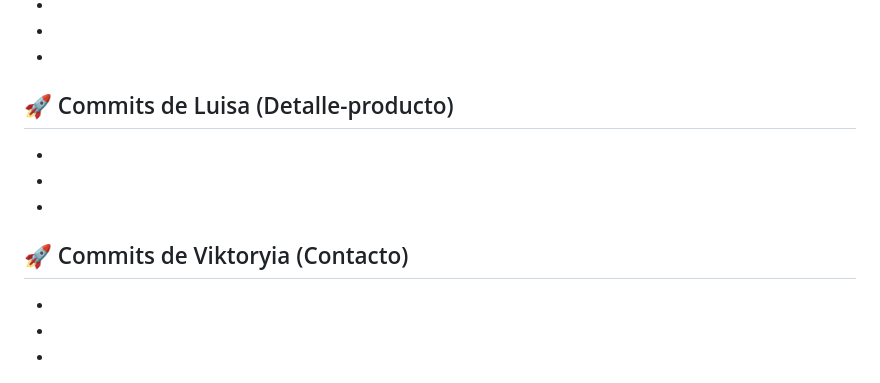
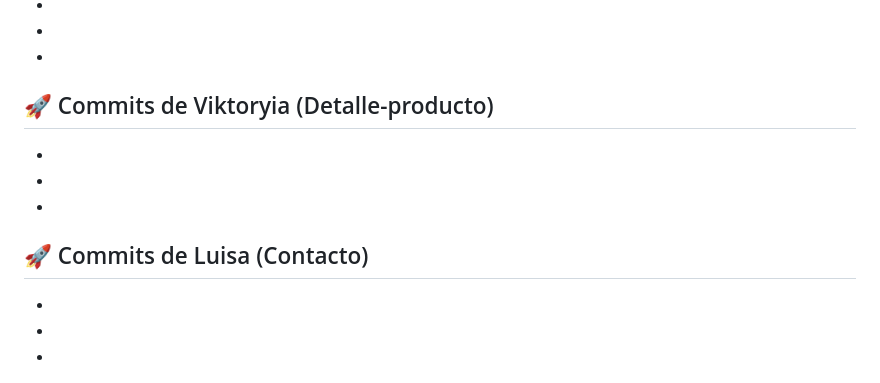
Before and after one commit to FactoriaF5-Asturias/project-p5-digital-academy-team1-duckstore, a Markdown page: README.md, the part around the change. GitHub-like rendering.

Commit message:
docs: fix commit structure guidelines in README

```diff
--- a/README.md
+++ b/README.md
@@ -248,12 +248,12 @@ fix: fix contact map assets and css import path
 -
 -
 
-## 🚀 Commits de Luisa (Detalle-producto)
+## 🚀 Commits de Viktoryia (Detalle-producto)
 -
 -
 -
 
-## 🚀 Commits de Viktoryia (Contacto)
+## 🚀 Commits de Luisa (Contacto)
 -
 -
 -
```
